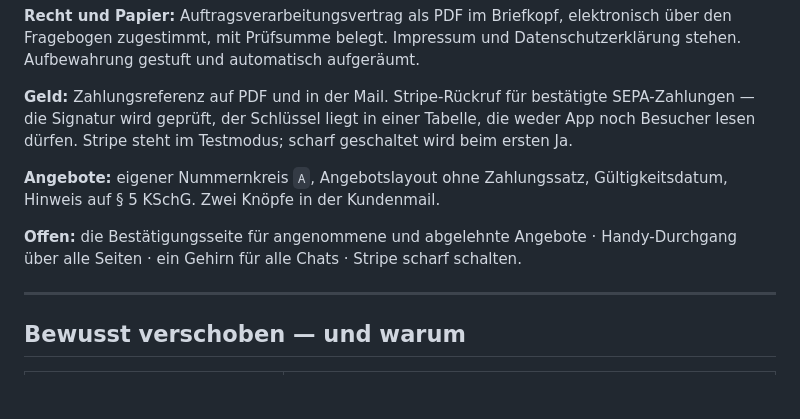
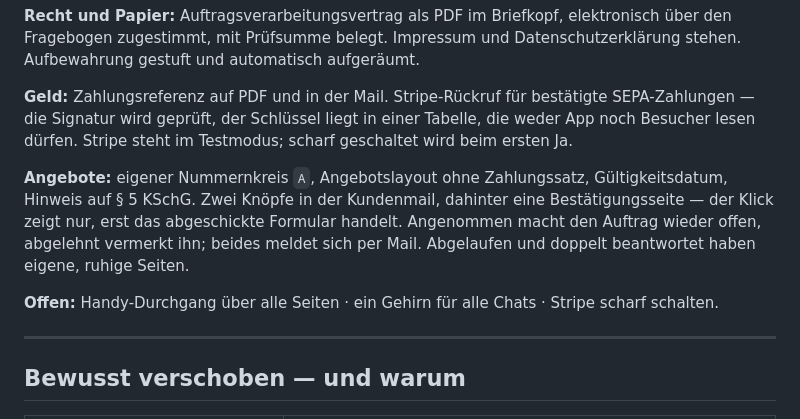
Before and after one commit to alvinehrnberger/zeitzurueck, a Markdown page: PROJECT_MEMORY.md, the part around the change. GitHub-like rendering; blank space fills up the shorter version.

Commit message:
PROJECT_MEMORY: Angebotsseite steht

```diff
--- a/PROJECT_MEMORY.md
+++ b/PROJECT_MEMORY.md
@@ -116,9 +116,9 @@ Opus 5 liegt bei agentischem Programmieren vorn (43 % gegen 33 %) und ausdrückl
 
 **Geld:** Zahlungsreferenz auf PDF und in der Mail. Stripe-Rückruf für bestätigte SEPA-Zahlungen — die Signatur wird geprüft, der Schlüssel liegt in einer Tabelle, die weder App noch Besucher lesen dürfen. Stripe steht im Testmodus; scharf geschaltet wird beim ersten Ja.
 
-**Angebote:** eigener Nummernkreis `A`, Angebotslayout ohne Zahlungssatz, Gültigkeitsdatum, Hinweis auf § 5 KSchG. Zwei Knöpfe in der Kundenmail.
+**Angebote:** eigener Nummernkreis `A`, Angebotslayout ohne Zahlungssatz, Gültigkeitsdatum, Hinweis auf § 5 KSchG. Zwei Knöpfe in der Kundenmail, dahinter eine Bestätigungsseite — der Klick zeigt nur, erst das abgeschickte Formular handelt. Angenommen macht den Auftrag wieder offen, abgelehnt vermerkt ihn; beides meldet sich per Mail. Abgelaufen und doppelt beantwortet haben eigene, ruhige Seiten.
 
-**Offen:** die Bestätigungsseite für angenommene und abgelehnte Angebote · Handy-Durchgang über alle Seiten · ein Gehirn für alle Chats · Stripe scharf schalten.
+**Offen:** Handy-Durchgang über alle Seiten · ein Gehirn für alle Chats · Stripe scharf schalten.
 
 ---
 
```
